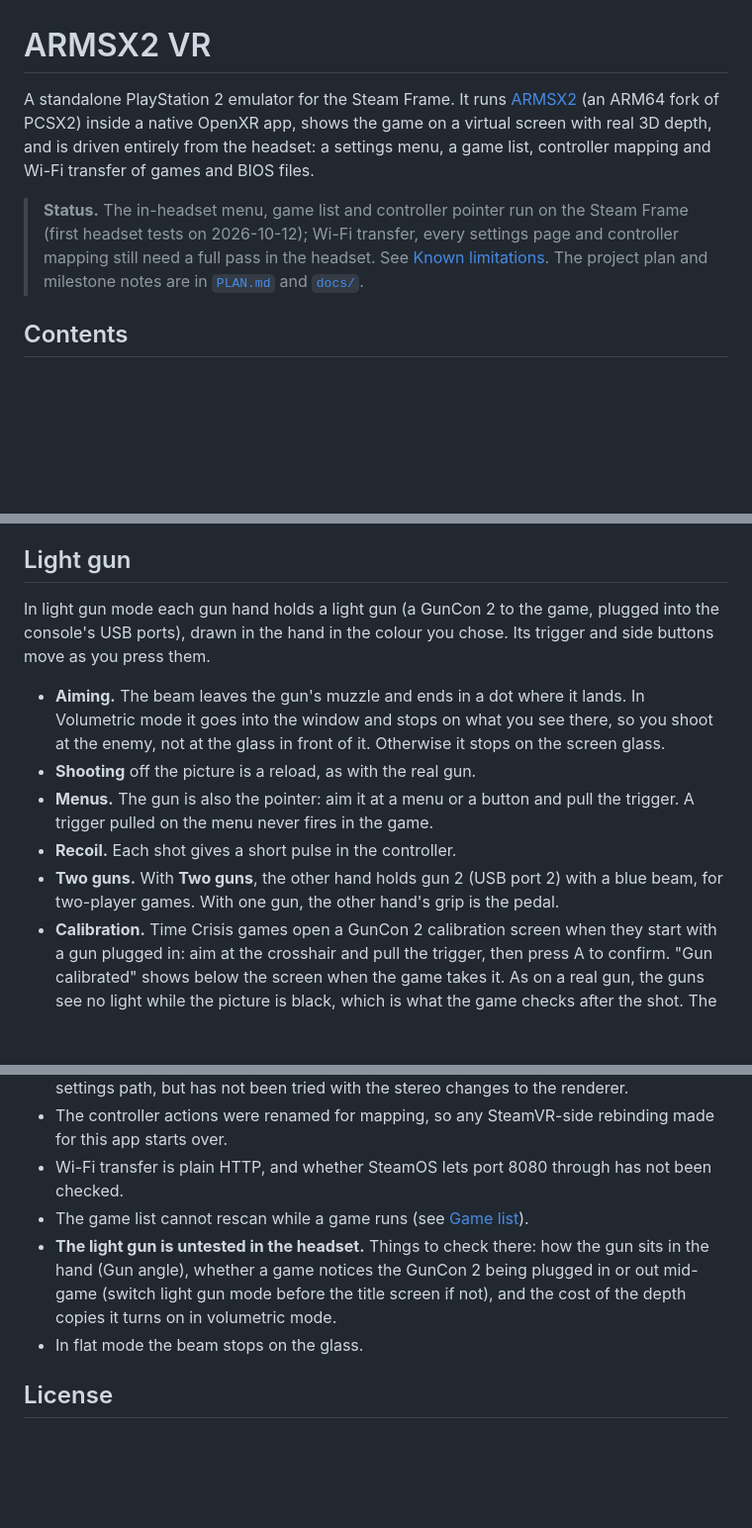
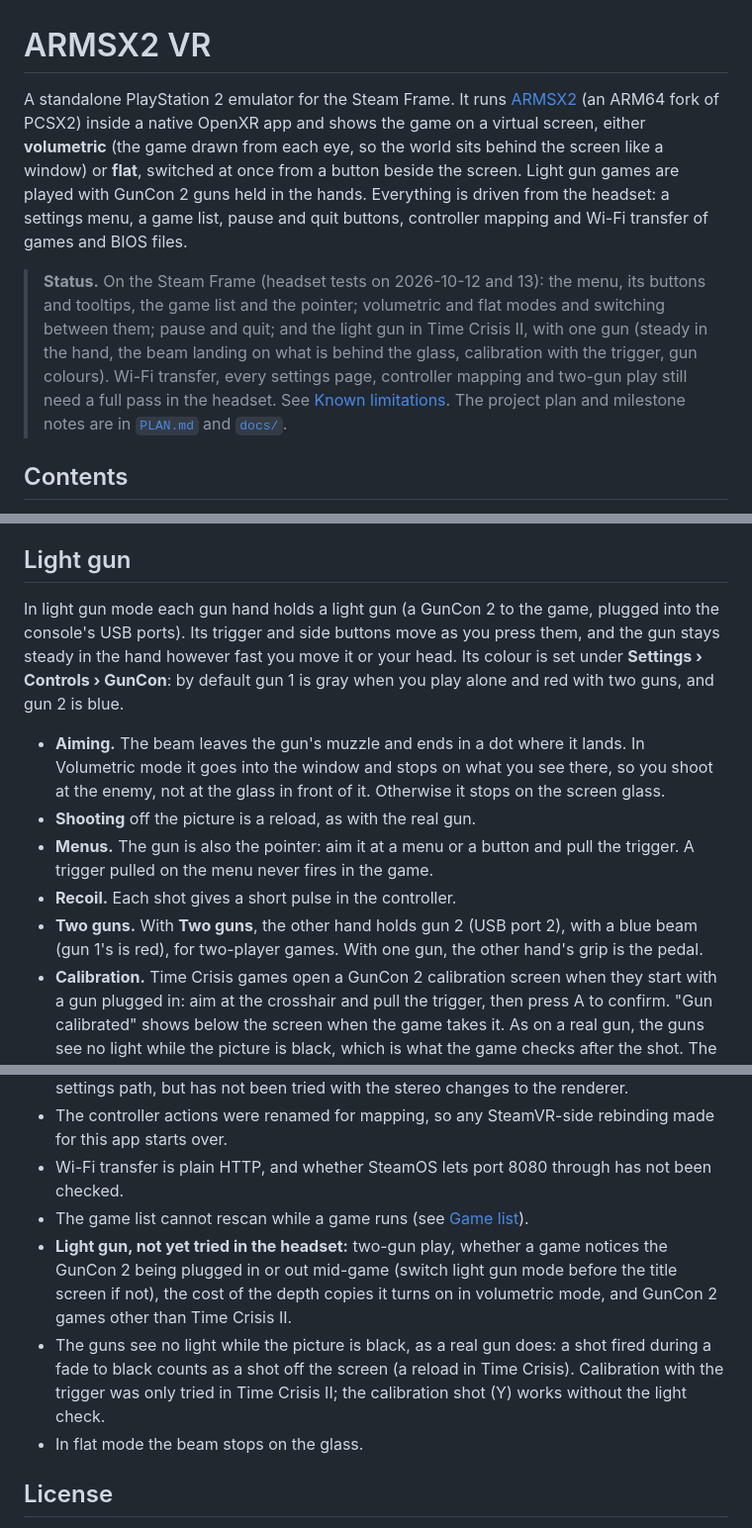
Before and after one commit to SPD13/arm-sx2-vr-steam-frame, a Markdown page: README.md, 3 parts joined by grey strips. Shown at 99% size. GitHub-like rendering; blank space fills up the shorter version.

Commit message:
README: intro, status and light gun notes for the features added on 2026-10-13
The intro names the two 3D modes, the light guns and the pause and quit
buttons; the status note lists what was tested in the headset; the light
gun section gives the per-gun colours and steadiness; the limitations
list what is still untried and the light sensor's fade-to-black catch.

Co-Authored-By: Claude Opus 5.5 <noreply@anthropic.com>

```diff
--- a/README.md
+++ b/README.md
@@ -1,8 +1,8 @@
 # ARMSX2 VR
 
-A standalone PlayStation 2 emulator for the Steam Frame. It runs [ARMSX2](https://github.com/ARMSX2/ARMSX2) (an ARM64 fork of PCSX2) inside a native OpenXR app, shows the game on a virtual screen with real 3D depth, and is driven entirely from the headset: a settings menu, a game list, controller mapping and Wi-Fi transfer of games and BIOS files.
+A standalone PlayStation 2 emulator for the Steam Frame. It runs [ARMSX2](https://github.com/ARMSX2/ARMSX2) (an ARM64 fork of PCSX2) inside a native OpenXR app and shows the game on a virtual screen, either **volumetric** (the game drawn from each eye, so the world sits behind the screen like a window) or **flat**, switched at once from a button beside the screen. Light gun games are played with GunCon 2 guns held in the hands. Everything is driven from the headset: a settings menu, a game list, pause and quit buttons, controller mapping and Wi-Fi transfer of games and BIOS files.
 
-> **Status.** The in-headset menu, game list and controller pointer run on the Steam Frame (first headset tests on 2026-10-12); Wi-Fi transfer, every settings page and controller mapping still need a full pass in the headset. See [Known limitations](#known-limitations). The project plan and milestone notes are in [`PLAN.md`](PLAN.md) and [`docs/`](docs).
+> **Status.** On the Steam Frame (headset tests on 2026-10-12 and 13): the menu, its buttons and tooltips, the game list and the pointer; volumetric and flat modes and switching between them; pause and quit; and the light gun in Time Crisis II, with one gun (steady in the hand, the beam landing on what is behind the glass, calibration with the trigger, gun colours). Wi-Fi transfer, every settings page, controller mapping and two-gun play still need a full pass in the headset. See [Known limitations](#known-limitations). The project plan and milestone notes are in [`PLAN.md`](PLAN.md) and [`docs/`](docs).
 
 ## Contents
 
@@ -235,13 +235,13 @@ Grips and triggers are analog: mapped to L1, R1, L2 or R2 they keep their pressu
 
 ## Light gun
 
-In light gun mode each gun hand holds a light gun (a GunCon 2 to the game, plugged into the console's USB ports), drawn in the hand in the colour you chose. Its trigger and side buttons move as you press them.
+In light gun mode each gun hand holds a light gun (a GunCon 2 to the game, plugged into the console's USB ports). Its trigger and side buttons move as you press them, and the gun stays steady in the hand however fast you move it or your head. Its colour is set under **Settings › Controls › GunCon**: by default gun 1 is gray when you play alone and red with two guns, and gun 2 is blue.
 
 - **Aiming.** The beam leaves the gun's muzzle and ends in a dot where it lands. In Volumetric mode it goes into the window and stops on what you see there, so you shoot at the enemy, not at the glass in front of it. Otherwise it stops on the screen glass.
 - **Shooting** off the picture is a reload, as with the real gun.
 - **Menus.** The gun is also the pointer: aim it at a menu or a button and pull the trigger. A trigger pulled on the menu never fires in the game.
 - **Recoil.** Each shot gives a short pulse in the controller.
-- **Two guns.** With **Two guns**, the other hand holds gun 2 (USB port 2) with a blue beam, for two-player games. With one gun, the other hand's grip is the pedal.
+- **Two guns.** With **Two guns**, the other hand holds gun 2 (USB port 2), with a blue beam (gun 1's is red), for two-player games. With one gun, the other hand's grip is the pedal.
 - **Calibration.** Time Crisis games open a GunCon 2 calibration screen when they start with a gun plugged in: aim at the crosshair and pull the trigger, then press A to confirm. "Gun calibrated" shows below the screen when the game takes it. As on a real gun, the guns see no light while the picture is black, which is what the game checks after the shot. The **calibration shot** (Y by default, and **Calibrate** on the Light Gun page) does the same without that check. The emulator also knows the screen size of about 30 GunCon 2 games.
 - **Turning it on and off.** The gun button switches light gun mode for the running game, and it is remembered for that game. Off, the controllers are a DualShock 2 again. Only the guns in use are plugged in (a game asks to calibrate every gun it finds when it starts): switching to two guns plugs the second one in, which a game may only notice at its next start.
 
@@ -358,7 +358,8 @@ The host code is in [`host/`](host); ARMSX2 is the submodule [`external/armsx2`]
 - The controller actions were renamed for mapping, so any SteamVR-side rebinding made for this app starts over.
 - Wi-Fi transfer is plain HTTP, and whether SteamOS lets port 8080 through has not been checked.
 - The game list cannot rescan while a game runs (see [Game list](#game-list)).
-- **The light gun is untested in the headset.** Things to check there: how the gun sits in the hand (Gun angle), whether a game notices the GunCon 2 being plugged in or out mid-game (switch light gun mode before the title screen if not), and the cost of the depth copies it turns on in volumetric mode.
+- **Light gun, not yet tried in the headset:** two-gun play, whether a game notices the GunCon 2 being plugged in or out mid-game (switch light gun mode before the title screen if not), the cost of the depth copies it turns on in volumetric mode, and GunCon 2 games other than Time Crisis II.
+- The guns see no light while the picture is black, as a real gun does: a shot fired during a fade to black counts as a shot off the screen (a reload in Time Crisis). Calibration with the trigger was only tried in Time Crisis II; the calibration shot (Y) works without the light check.
 - In flat mode the beam stops on the glass.
 
 ## License
```
Also changed, not shown: other parts of README.md (+2 -2 lines).
